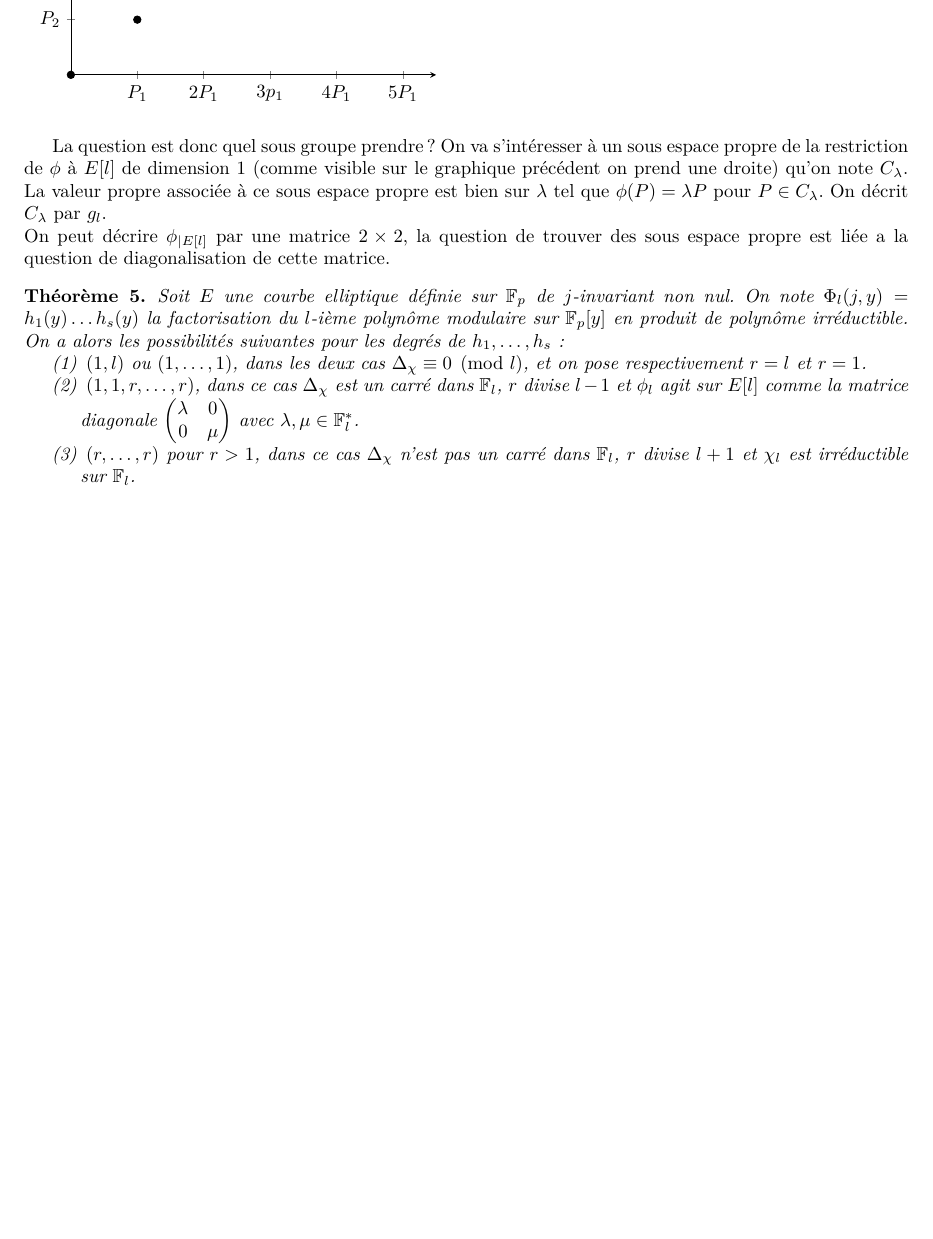
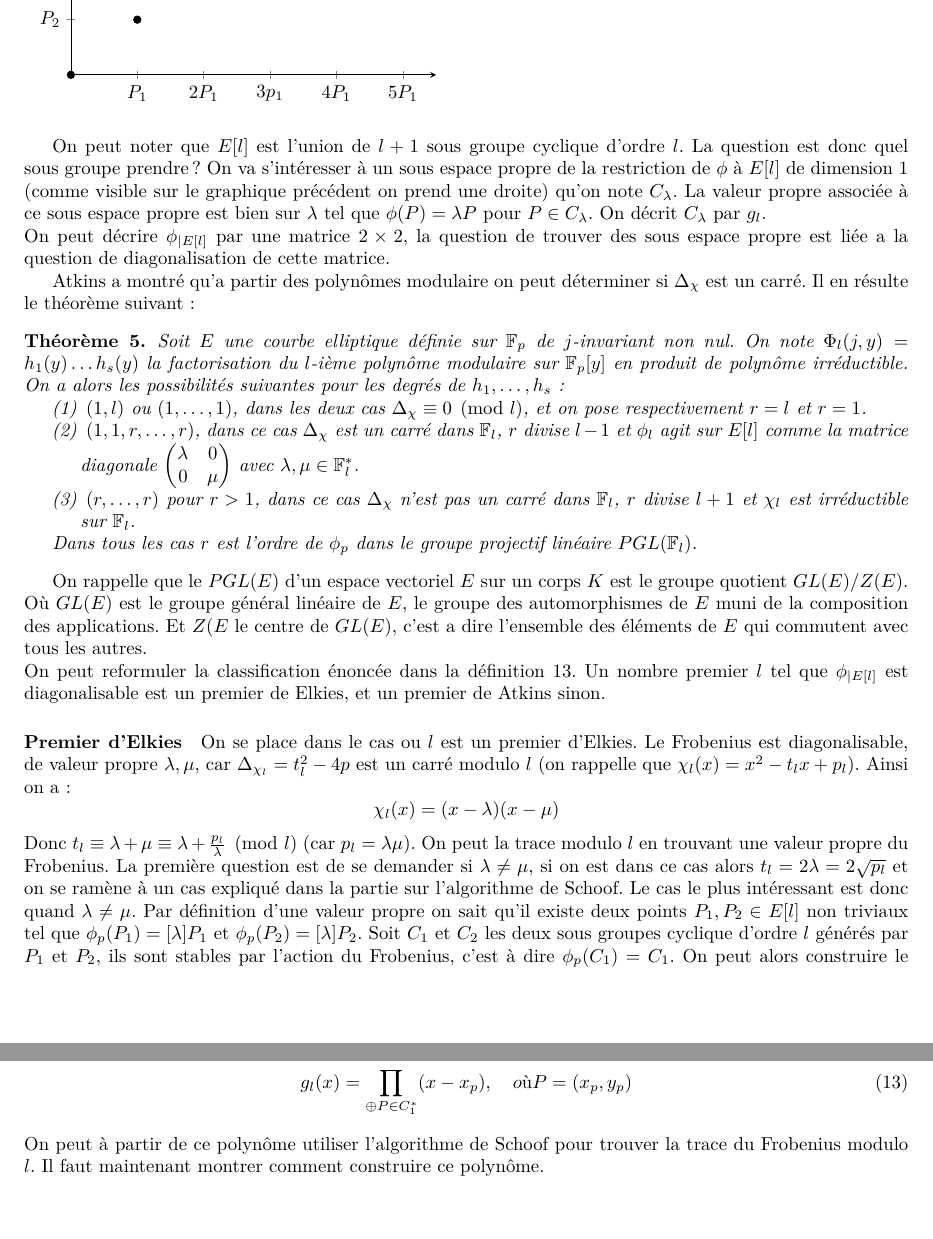
Before and after one commit to bialx/Elliptic-Curve-, a LaTeX document (rapport/rapport.tex): part of page 16 of 16 before the commit and two parts of pages 16 and 17 of 17 after it, the two joined at a grey line, cut so that both start at the same text, the shorter picture padded with empty space. Compiled offline with pdfLaTeX.

Commit message:
part sea

```diff
--- a/rapport/rapport.tex
+++ b/rapport/rapport.tex
@@ -745,9 +746,12 @@ L'idée de l'algorithme SEA est de ne plus travailler sur cet ensemble $E[l]$ ma
 \end{axis}
 \end{tikzpicture}
 
+On peut noter que $E[l]$ est l'union de $l+1$ sous groupe cyclique d'ordre $l$.
 La question est donc quel sous groupe prendre ? On va s’intéresser à un sous espace propre de la restriction de $\phi$ à $E[l]$ de dimension $1$ (comme visible sur le graphique précédent on prend une droite) qu'on note $C_{\lambda}$. La valeur propre associée à ce sous espace propre est bien sur $\lambda$ tel que $\phi(P) = \lambda P$ pour $P \in C_{\lambda}$. On décrit $C_{\lambda}$ par $g_l$.
 \newline
 On peut décrire $\phi_{|E[l]}$ par une matrice $2\times2$, la question de trouver des sous espace propre est liée a la question de diagonalisation de cette matrice.
+
+Atkins a montré qu'a partir des polynômes modulaire on peut déterminer si $\Delta_{\chi}$ est un carré. Il en résulte le théorème suivant:
 
 \begin{thm}
 Soit $E$ une courbe elliptique définie sur $\mathbb{F}_p$ de $j$-invariant non nul. On note $\Phi_l(j,y) = h_1(y) \ldots h_s(y)$ la factorisation du $l$-ième polynôme modulaire sur $\mathbb{F}_p[y]$ en produit de polynôme irréductible. On a alors les possibilités suivantes pour les degrés de $h_1, \ldots, h_s$:
@@ -760,12 +764,26 @@ Soit $E$ une courbe elliptique définie sur $\mathbb{F}_p$ de $j$-invariant non
 \item[(3)] $(r, \ldots, r)$ pour $r>1$, dans ce cas $\Delta_{\chi}$ n'est pas un carré dans $\mathbb{F}_l$, $r$ divise $l+1$ et $\chi_l$ est irréductible sur $\mathbb{F}_l$.
 \end{itemize}
 
+Dans tous les cas $r$ est l'ordre de $\phi_p$ dans le groupe projectif linéaire $PGL(\mathbb{F}_l)$.
+
+\end{thm}
+ On rappelle que le $PGL(E)$ d'un espace vectoriel $E$ sur un corps $K$ est le groupe quotient $GL(E)$/$Z(E)$. Où $GL(E)$ est le groupe général linéaire de $E$, le groupe des automorphismes de $E$ muni de la composition des applications. Et $Z(E$ le centre de $GL(E)$, c'est a dire l'ensemble des éléments de $E$ qui commutent avec tous les autres.
+\newline
+On peut reformuler la classification énoncée dans la définition \ref{Atkins's prime}. Un nombre premier $l$ tel que $\phi_{|E[l]}$ est diagonalisable est un premier de Elkies, et un premier de Atkins sinon.
 
 
-\end{thm}
-
-
-
+\paragraph*{Premier d'Elkies}
+On se place dans le cas ou $l$ est un premier d'Elkies. Le Frobenius est diagonalisable, de valeur propre $\lambda, \mu$, car $\Delta_{\chi_l} =t_l^2 -4p$ est un carré modulo $l$ (on rappelle que $\chi_{l}(x) = x^2 - t_lx +p_l$). Ainsi on a :
+\begin{equation*}
+\chi_l(x) = (x - \lambda)(x- \mu)
+\end{equation*}
+Donc $t_l \equiv \lambda +\mu \equiv \lambda + \frac{p_l}{\lambda} \pmod l$ (car $p_l = \lambda\mu$). On peut la trace modulo $l$ en trouvant une valeur propre du Frobenius. La première question est de se demander si $\lambda \ne \mu$, si on est dans ce cas alors $t_l = 2 \lambda = 2 \sqrt{p_l}$ et on se ramène à un cas expliqué dans la partie sur l'algorithme de Schoof. Le cas le plus intéressant est donc quand $\lambda \ne \mu$. Par définition d'une valeur propre on sait qu'il existe deux points $P_1,P_2 \in E[l]$ non triviaux tel que $\phi_p(P_1) = [\lambda]P_1$ et $\phi_p(P_2) = [\lambda]P_2$. Soit $C_1$ et $C_2$ les deux sous groupes cyclique d'ordre $l$ générés par $P_1$ et $P_2$, ils sont stables par l'action du Frobenius, c'est à dire $\phi_p(C_1) = C_1$. On peut alors construire le polynôme $g_l$ de degré $\frac{(l-1)}{2}$ et divisant le $l$-ième polynôme de division :
+\begin{equation}
+\label{poly g_l}
+g_l(x) = \prod_{\oplus P \in C_1^*} (x - x_p), \quad où P = (x_p, y_p)
+\end{equation}
+On peut à partir de ce polynôme utiliser l'algorithme de Schoof pour trouver la trace du Frobenius modulo $l$.
+Il faut maintenant montrer comment construire ce polynôme.
 
 
 
```
Also changed, not shown: rapport/rapport.pdf, rapport/rapport.tex (1 more changed lines), 3 other files.
